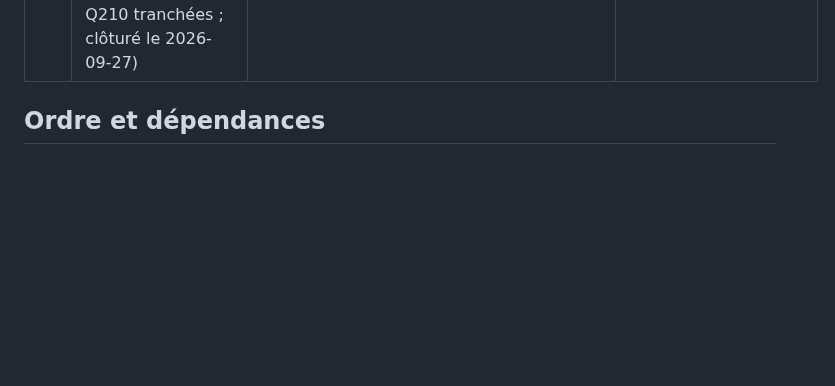
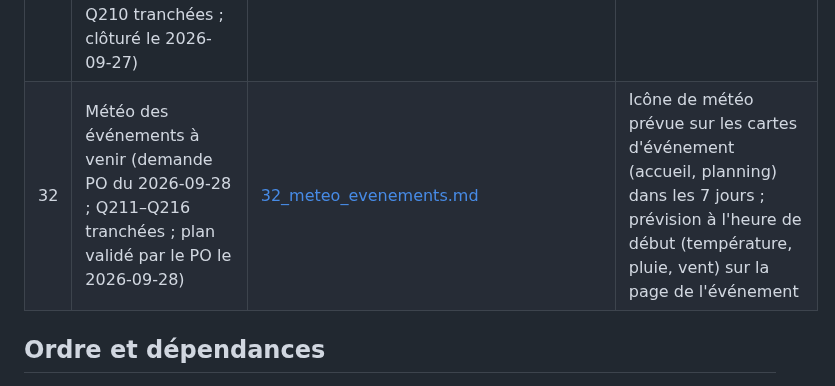
Before and after one commit to CenturySpine/nuni, a Markdown page: docs/plans/00_plan_ensemble.md, the part around the change. Rendered like a GitHub page; blank space fills up the shorter version.

```diff
--- a/docs/plans/00_plan_ensemble.md
+++ b/docs/plans/00_plan_ensemble.md
@@ -58,6 +58,7 @@ tout changement de schéma passe désormais par une migration additive (`AGENTS.
 | 29 ✅ | Natures de session (demande PO du 2026-09-25 ; plan validé par le PO le 2026-09-25 ; implémenté le 2026-09-27, base distante reconstruite, essayé et validé par le PO ; Q187–Q200 et Q204 tranchées ; clôturé le 2026-09-27) | [29_natures_de_session.md](29_natures_de_session.md) | Pastilles cumulables Parcours, Training, Simulateur, Vie de l'asso ; sessions sans scores (présents, compte rendu, photos, export) ; Training et Simulateur hors stats ; badges « Vie du club » |
 | 30 ✅ | Photos : miniatures et allègement (suite du plantage iPhone de la liste des trous, 2026-09-26 ; plan validé par le PO le 2026-09-26 ; code poussé le 2026-09-26, essai navigateur et script de reprise faits le 2026-09-26, essai iPhone à faire ; Q201–Q203 tranchées ; clôturé par le PO le 2026-09-27) | [30_miniatures_photos.md](30_miniatures_photos.md) | Miniature de 256 px créée à l'envoi et lue par les listes ; script de reprise des photos existantes, photos importées réduites à 1600 px ; photos de la fiche trou agrandissables |
 | 31 ✅ | Formulaire unique de session (demande PO du 2026-09-27 ; plan validé par le PO le 2026-09-27 ; implémenté, base distante reconstruite, essayé et validé par le PO ; Q205–Q210 tranchées ; clôturé le 2026-09-27) | [31_formulaire_session_unique.md](31_formulaire_session_unique.md) | Même écran pour créer et modifier une session ; nom de session, lieu, date et heure modifiables, date passée à la création |
+| 32 | Météo des événements à venir (demande PO du 2026-09-28 ; Q211–Q216 tranchées ; plan validé par le PO le 2026-09-28) | [32_meteo_evenements.md](32_meteo_evenements.md) | Icône de météo prévue sur les cartes d'événement (accueil, planning) dans les 7 jours ; prévision à l'heure de début (température, pluie, vent) sur la page de l'événement |
 
 ## Ordre et dépendances
 
```
Also changed, not shown: docs/QUESTIONS_PO.md (+31 -0 lines), docs/plans/32_meteo_evenements.md (added, +89 -0 lines).
